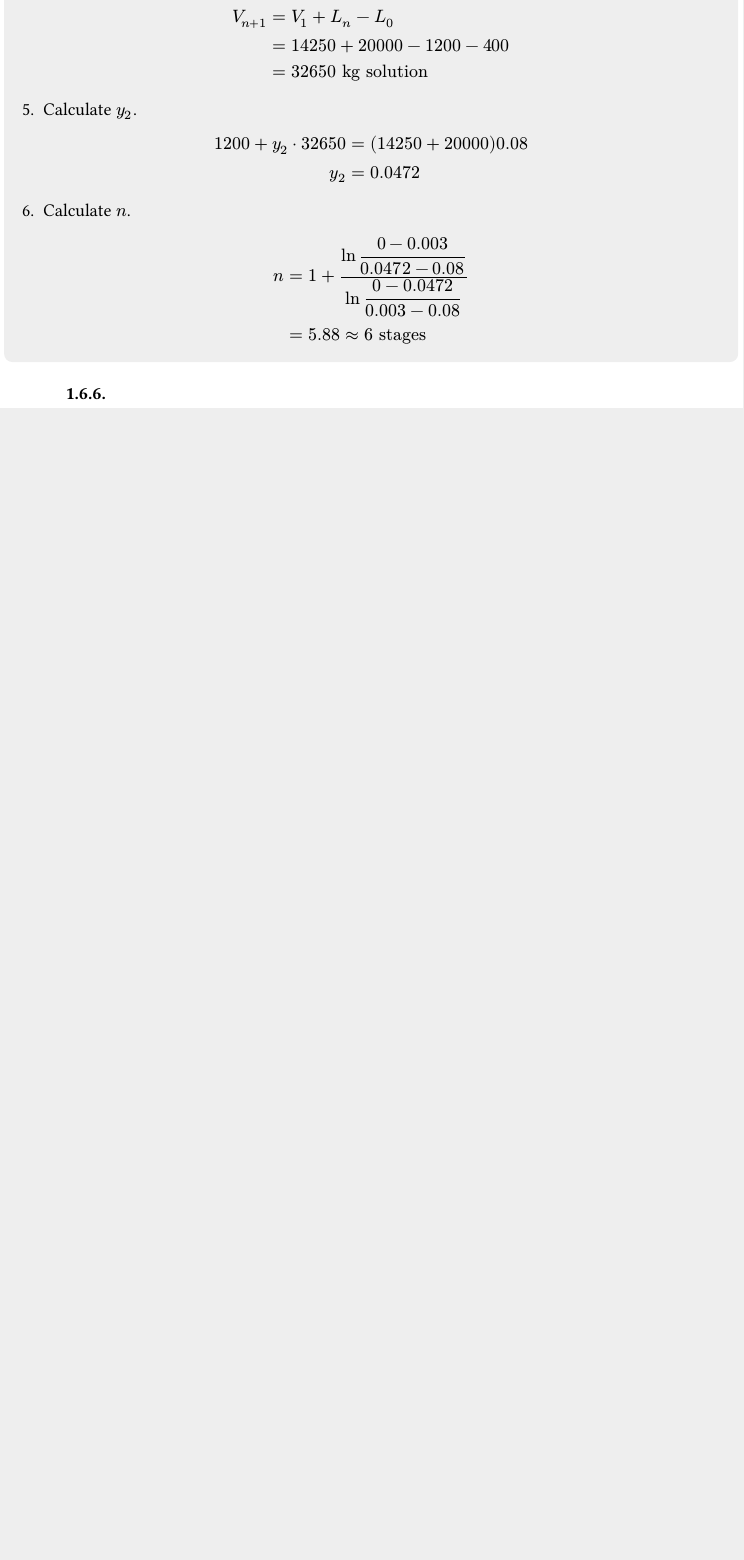
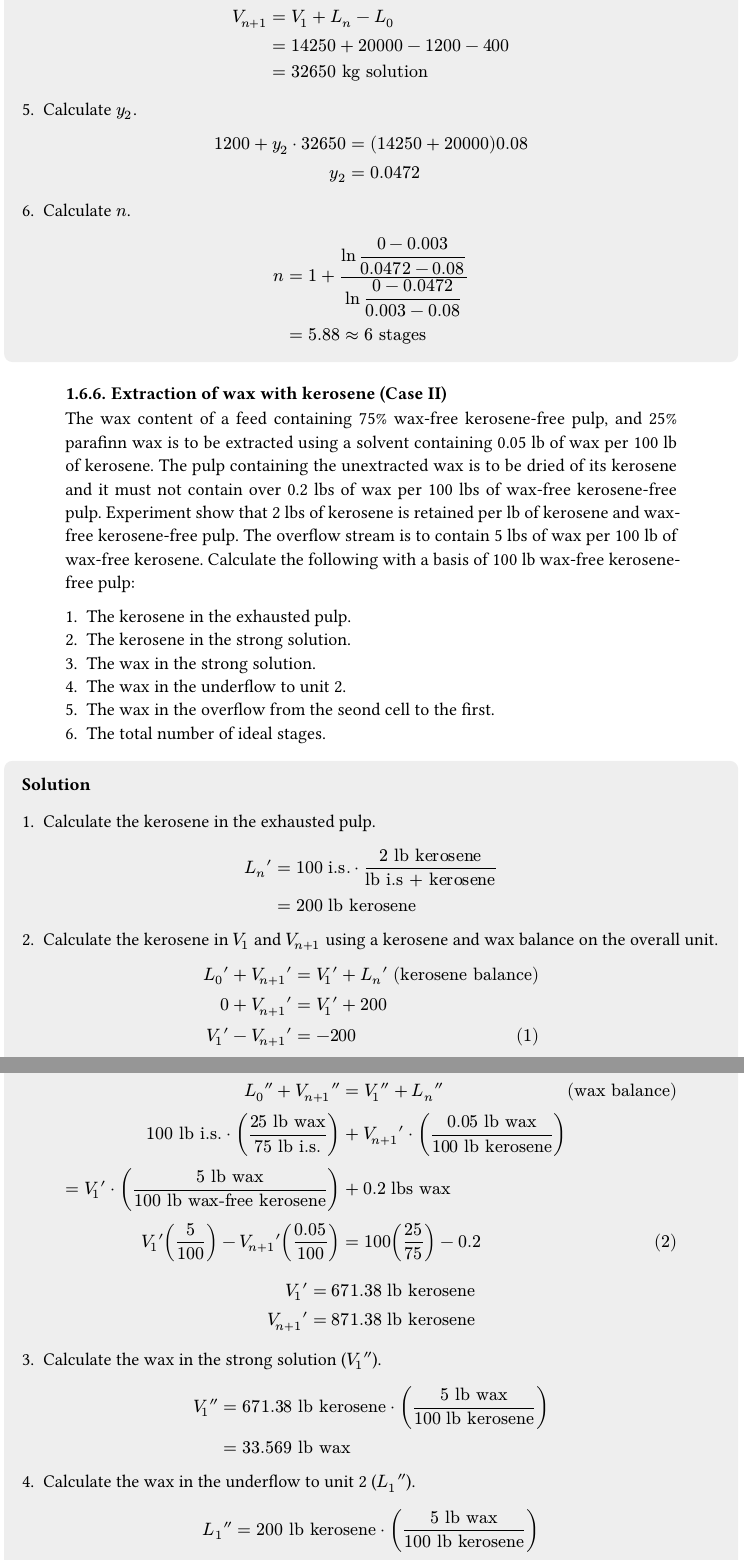
Before and after one commit to jian-carlo/academic-notes, a Typst document (src/separation-processes/main.typ): part of page 10 of 10 before the commit and two parts of pages 10 and 11 of 12 after it, the two joined at a grey line, cut so that both start at the same text, the shorter picture padded with empty space. Compiled offline with Typst 0.15.

Commit message:
sepa 202601122247

```diff
--- a/src/separation-processes/main.typ
+++ b/src/separation-processes/main.typ
@@ -348,4 +348,69 @@ overflow is composed of 8% oil.
   $
 ]
 
-===
+=== Extraction of wax with kerosene (Case II) <prob:wax-case2>
+
+The wax content of a feed containing 75% wax-free kerosene-free pulp, and 25%
+parafinn wax is to be extracted using a solvent containing 0.05 lb of wax per
+100 lb of kerosene. The pulp containing the unextracted wax is to be dried of
+its kerosene and it must not contain over 0.2 lbs of wax per 100 lbs of wax-free
+kerosene-free pulp. Experiment show that 2 lbs of kerosene is retained per lb of
+kerosene and wax-free kerosene-free pulp. The overflow stream is to contain 5
+lbs of wax per 100 lb of wax-free kerosene. Calculate the following with a basis
+of 100 lb wax-free kerosene-free pulp:
+
++ The kerosene in the exhausted pulp.
++ The kerosene in the strong solution.
++ The wax in the strong solution.
++ The wax in the underflow to unit 2.
++ The wax in the overflow from the seond cell to the first.
++ The total number of ideal stages.
+
+// TODO: create figure
+// #figure(
+//   image(),
+//   caption: [Flowsheet for @prob:wax-case2],
+// ) <fig:wax-case2-prob>
+
+#solution[
+  1. Calculate the kerosene in the exhausted pulp.
+  $
+    L_n ' & = 100 "i.s." dot (2 "lb kerosene")/("lb i.s + kerosene") \
+          & = 200 "lb kerosene"
+  $
+
+  2. Calculate the kerosene in $V_1$ and $V_(n+1)$ using a kerosene and wax
+    balance on the overall unit.
+  $
+      L_0 ' + V_(n+1) ' & = V_1 ' + L_n ' & "(kerosene balance)" \
+          0 + V_(n+1) ' & = V_1 ' + 200 \
+    V_(1) ' - V_(n+1) ' & = -200          &                "(1)"
+  $
+
+  $
+    L_0 '' + V_(n+1) '' & = V_1 '' + L_n '' & "(wax balance)" \
+    100 "lb i.s." dot ((25 "lb wax")/(75 "lb i.s.")) & + V_(n+1) ' dot ((0.05 "lb wax")/(100 "lb kerosene")) \ = V_1 ' dot ((5 "lb wax")/(100 "lb wax-free kerosene")) & + 0.2 "lbs wax" \
+    V_(1) ' (5/100) - V_(n+1) ' (0.05/100) & = 100(25/75) - 0.2 & "(2)" \
+  $
+
+  $
+        V_1 ' & = 671.38 "lb kerosene" \
+    V_(n+1) ' & = 871.38 "lb kerosene"
+  $
+
+  3. Calculate the wax in the strong solution ($V_1 ''$).
+  $
+    V_1 '' & = 671.38 "lb kerosene" dot ((5 "lb wax")/(100 "lb kerosene")) \
+           & = 33.569 "lb wax" \
+  $
+
+  4. Calculate the wax in the underflow to unit 2 ($L_1 ''$).
+  $
+    L_1 '' & = 200 "lb kerosene" dot ((5 "lb wax")/(100 "lb kerosene")) \
+           & = 10 "lb wax"
+  $
+
+  5. Calculate the wax in the overflow from the second cell to the first
+    ($V_2 ''$). Let $x$ be $V_2 ''$. Use a wax balance on unit 1.
+  $
+    L_0 '' + V_2 '' & = V_1 '' + L_1 '' \
@@ -351,0 +422,10 @@ overflow is composed of 8% oil.
+    determining $y_2$, $x_1$, $y_(n+1)$, $x_n$.
+  $
+        y_2 & = (10.236 "lb wax")/(871.38 "lb kerosene") \
+            & = 0.01175 \
+        x_1 & = (10 "lb wax")/(200 "lb kerosene") \
+            & = 0.05 \
+    y_(n+1) & = (0.05 "lb wax")/(100 "lb kerosene") \
+            & = 0.0005 \
+        x_n & = (0.2 "lb wax")/(200 "lb kerosene") \
+            & = 0.001
@@ -351,0 +446 @@ overflow is composed of 8% oil.
+#solution[
@@ -351,0 +456 @@ overflow is composed of 8% oil.
+        & = 0.1 + 90 - 0.891 \
```
Also changed, not shown: src/separation-processes/main.typ (36 more changed lines).
